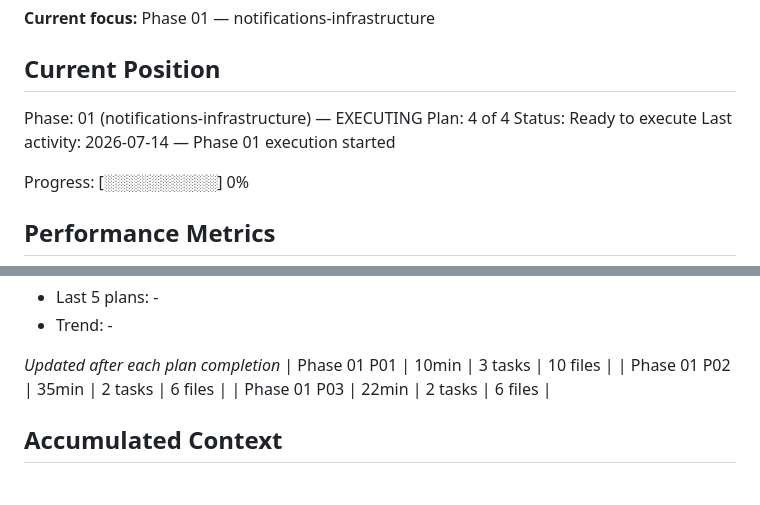
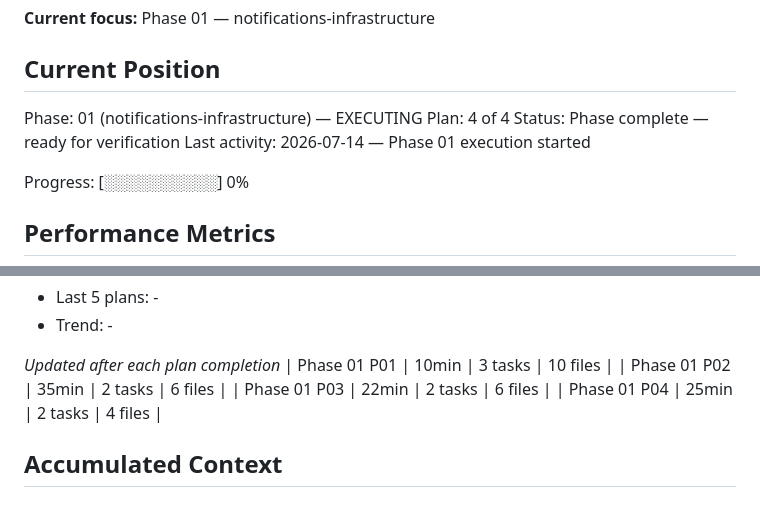
Before and after one commit to giaosoissomsm/apostae, a Markdown page: .planning/STATE.md, 2 parts joined by grey strips. Rendered like a GitHub page.

```diff
--- a/.planning/STATE.md
+++ b/.planning/STATE.md
@@ -33,7 +33,7 @@ transactions, even under concurrent access.
 
 Phase: 01 (notifications-infrastructure) — EXECUTING
 Plan: 4 of 4
-Status: Ready to execute
+Status: Phase complete — ready for verification
 Last activity: 2026-07-14 — Phase 01 execution started
 
 Progress: [░░░░░░░░░░] 0%
@@ -61,6 +61,7 @@ Progress: [░░░░░░░░░░] 0%
 | Phase 01 P01 | 10min | 3 tasks | 10 files |
 | Phase 01 P02 | 35min | 2 tasks | 6 files |
 | Phase 01 P03 | 22min | 2 tasks | 6 files |
+| Phase 01 P04 | 25min | 2 tasks | 4 files |
 
 ## Accumulated Context
 
```
Also changed, not shown: other parts of .planning/STATE.md (+12 -9 lines), .planning/ROADMAP.md (+4 -4 lines).
